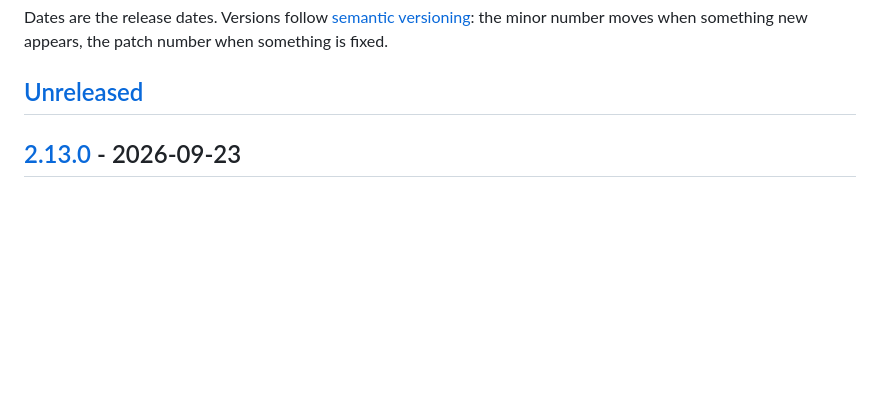
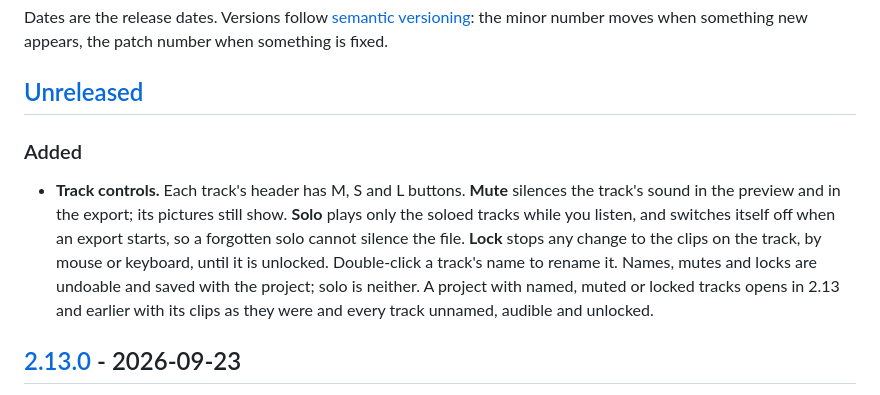
Before and after one commit to Ville-Mattila/Kuvatin, a Markdown page: CHANGELOG.md, the part around the change. Rendered like a GitHub page; blank space fills up the shorter version.

```diff
--- a/CHANGELOG.md
+++ b/CHANGELOG.md
@@ -14,6 +14,18 @@ the minor number moves when something new appears, the patch number when
 something is fixed.
 
 ## [Unreleased]
+
+### Added
+- **Track controls.** Each track's header has M, S and L buttons. **Mute**
+  silences the track's sound in the preview and in the export; its pictures
+  still show. **Solo** plays only the soloed tracks while you listen, and
+  switches itself off when an export starts, so a forgotten solo cannot
+  silence the file. **Lock** stops any change to the clips on the track, by
+  mouse or keyboard, until it is unlocked. Double-click a track's name to
+  rename it. Names, mutes and locks are undoable and saved with the project;
+  solo is neither. A project with named, muted or locked tracks opens in 2.13
+  and earlier with its clips as they were and every track unnamed, audible and
+  unlocked.
 
 ## [2.13.0] - 2026-09-23
 The video editor learns to cut. The S key splits a clip at the playhead,
```
Also changed, not shown: README.md (+5 -3 lines).
